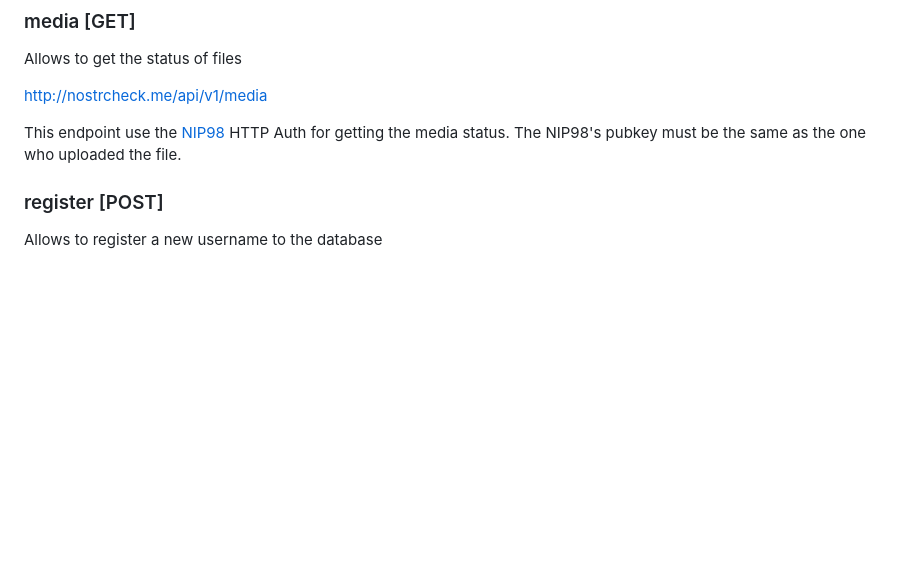
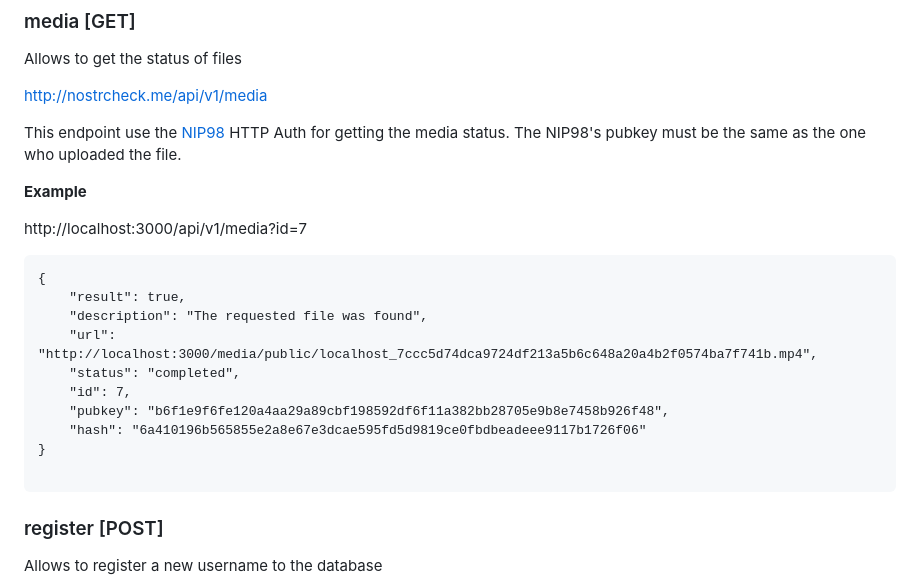
Before and after one commit to quentintaranpino/nostrcheck-server, a Markdown page: readme.md, the part around the change. GitHub-like rendering; blank space fills up the shorter version.

````diff
--- a/readme.md
+++ b/readme.md
@@ -102,6 +102,23 @@ Allows to get the status of files
 http://nostrcheck.me/api/v1/media
 
 This endpoint use the [NIP98](https://github.com/nostr-protocol/nips/blob/master/98.md) HTTP Auth for getting the media status. The NIP98's pubkey must be the same as the one who uploaded the file.
+
+**Example**
+
+http://localhost:3000/api/v1/media?id=7
+
+```
+{
+	"result": true,
+	"description": "The requested file was found",
+	"url": "http://localhost:3000/media/public/localhost_7ccc5d74dca9724df213a5b6c648a20a4b2f0574ba7f741b.mp4",
+	"status": "completed",
+	"id": 7,
+	"pubkey": "b6f1e9f6fe120a4aa29a89cbf198592df6f11a382bb28705e9b8e7458b926f48",
+	"hash": "6a410196b565855e2a8e67e3dcae595fd5d9819ce0fbdbeadeee9117b1726f06"
+}
+
+```
 
 ### register [POST]
 Allows to register a new username to the database
````
